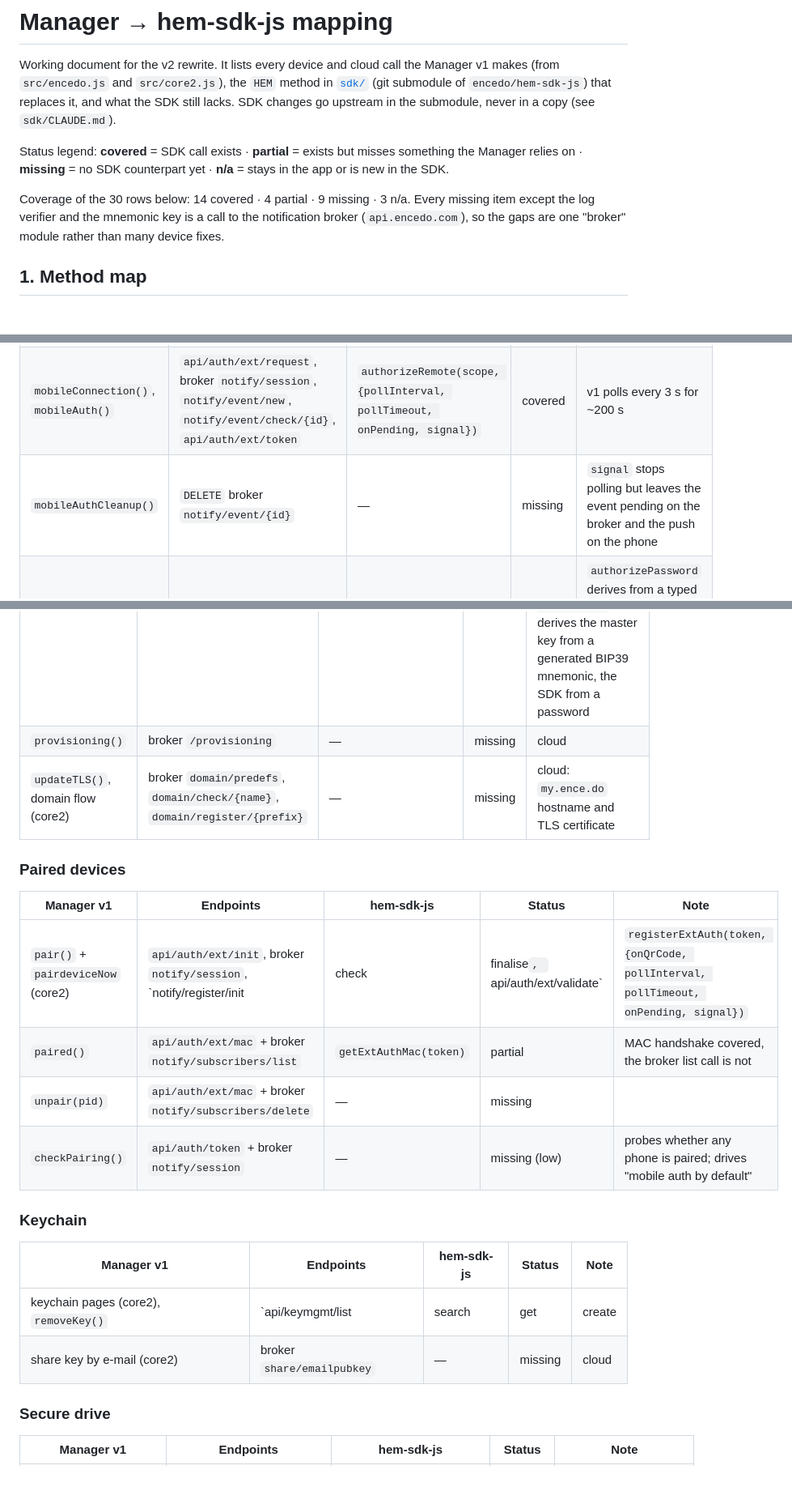
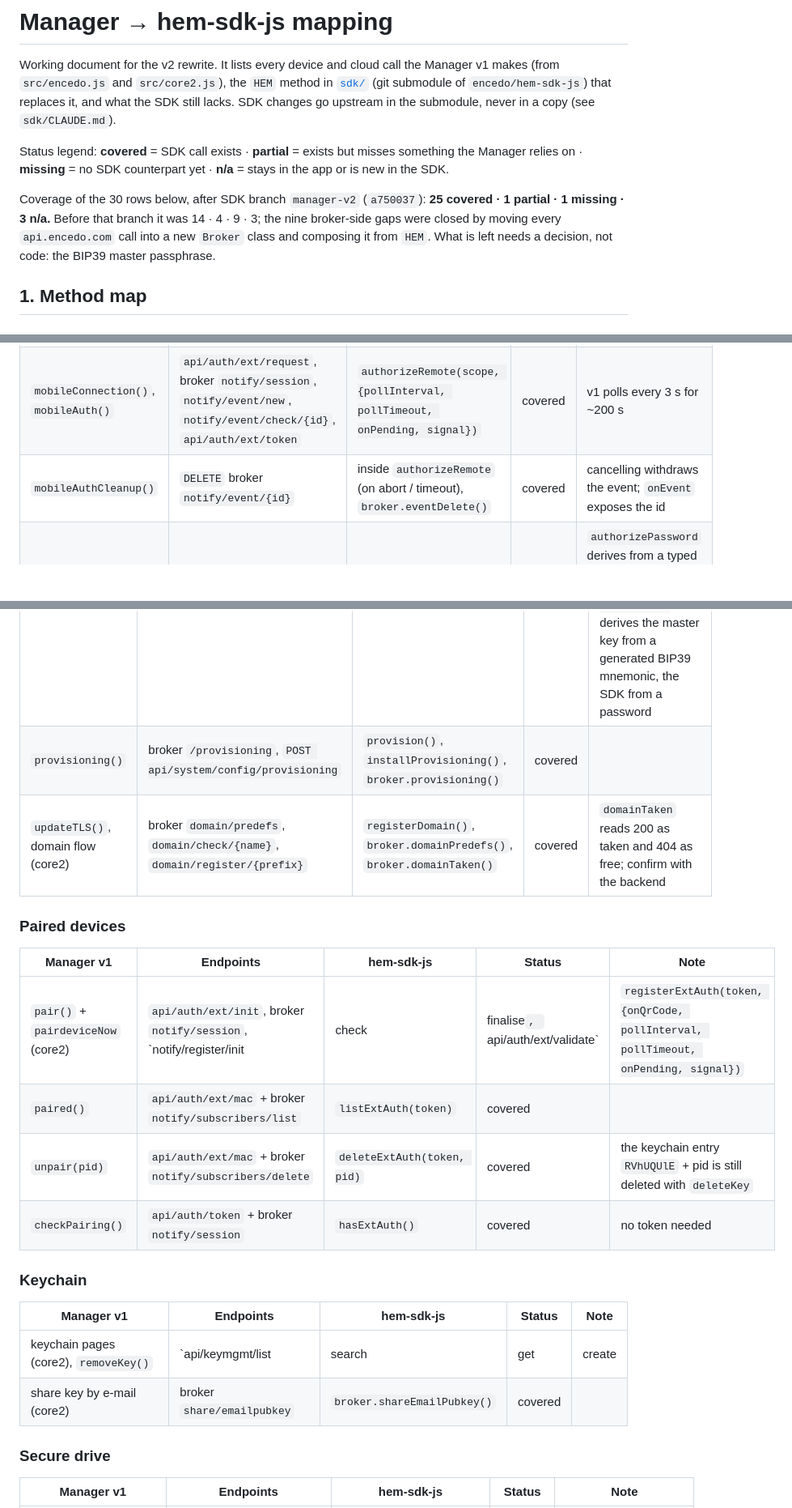
Before and after one commit to encedo/encedo-manager, a Markdown page: docs/SDK-MAPPING.md, 3 parts joined by grey strips. Shown at 81% size. GitHub-like rendering; blank space fills up the shorter version.

```diff
--- a/docs/SDK-MAPPING.md
+++ b/docs/SDK-MAPPING.md
@@ -10,10 +10,11 @@ Status legend: **covered** = SDK call exists · **partial** = exists but misses
 something the Manager relies on · **missing** = no SDK counterpart yet ·
 **n/a** = stays in the app or is new in the SDK.
 
-Coverage of the 30 rows below: 14 covered · 4 partial · 9 missing · 3 n/a.
-Every missing item except the log verifier and the mnemonic key is a call to
-the notification broker (`api.encedo.com`), so the gaps are one "broker" module
-rather than many device fixes.
+Coverage of the 30 rows below, after SDK branch `manager-v2` (`a750037`):
+**25 covered · 1 partial · 1 missing · 3 n/a.** Before that branch it was
+14 · 4 · 9 · 3; the nine broker-side gaps were closed by moving every
+`api.encedo.com` call into a new `Broker` class and composing it from `HEM`.
+What is left needs a decision, not code: the BIP39 master passphrase.
 
 ## 1. Method map
 
@@ -36,7 +37,7 @@ rather than many device fixes.
 |---|---|---|---|---|
 | `auth()`, `postAuthToken()`, `scope()`, `scoped()`, `tokens[]` | `GET+POST api/auth/token` | `authorizePassword(pw, scope, exp)` + built-in token cache | covered | PBKDF2 (600k) → X25519 → eJWT and the per-scope cache move into the SDK; asking "password or phone?" stays UI policy |
 | `mobileConnection()`, `mobileAuth()` | `api/auth/ext/request`, broker `notify/session`, `notify/event/new`, `notify/event/check/{id}`, `api/auth/ext/token` | `authorizeRemote(scope, {pollInterval, pollTimeout, onPending, signal})` | covered | v1 polls every 3 s for ~200 s |
-| `mobileAuthCleanup()` | `DELETE` broker `notify/event/{id}` | — | missing | `signal` stops polling but leaves the event pending on the broker and the push on the phone |
+| `mobileAuthCleanup()` | `DELETE` broker `notify/event/{id}` | inside `authorizeRemote` (on abort / timeout), `broker.eventDelete()` | covered | cancelling withdraws the event; `onEvent` exposes the id |
 | "Use Master Passphrase" (settings) | `api/auth/token` with a key derived from the BIP39 mnemonic | — | missing | `authorizePassword` derives from a typed password; v1's admin identity is the 24-word mnemonic on the Proof of Personalization PDF |
 
 ### Personalisation
@@ -44,24 +45,24 @@ rather than many device fixes.
 | Manager v1 | Endpoints | hem-sdk-js | Status | Note |
 |---|---|---|---|---|
 | `init()`, `initFinal()` | `GET+POST api/auth/init` | `initialize(adminPw, userPw, cfg)` | partial | cfg fields line up (`user, email, hostname, ip, storage_mode, dnsd, trusted_ts, trusted_backend, allow_keysearch, origin, ctx`); v1 derives the master key from a generated BIP39 mnemonic, the SDK from a password |
-| `provisioning()` | broker `/provisioning` | — | missing | cloud |
-| `updateTLS()`, domain flow (core2) | broker `domain/predefs`, `domain/check/{name}`, `domain/register/{prefix}` | — | missing | cloud: `my.ence.do` hostname and TLS certificate |
+| `provisioning()` | broker `/provisioning`, `POST api/system/config/provisioning` | `provision()`, `installProvisioning()`, `broker.provisioning()` | covered | |
+| `updateTLS()`, domain flow (core2) | broker `domain/predefs`, `domain/check/{name}`, `domain/register/{prefix}` | `registerDomain()`, `broker.domainPredefs()`, `broker.domainTaken()` | covered | `domainTaken` reads 200 as taken and 404 as free; confirm with the backend |
 
 ### Paired devices
 
 | Manager v1 | Endpoints | hem-sdk-js | Status | Note |
 |---|---|---|---|---|
 | `pair()` + `pairdeviceNow` (core2) | `api/auth/ext/init`, broker `notify/session`, `notify/register/init|check|finalise`, `api/auth/ext/validate` | `registerExtAuth(token, {onQrCode, pollInterval, pollTimeout, onPending, signal})` | covered | QR rendering stays in the UI (`qr-code-styling`); `onQrCode` hands over the exact JSON |
-| `paired()` | `api/auth/ext/mac` + broker `notify/subscribers/list` | `getExtAuthMac(token)` | partial | MAC handshake covered, the broker list call is not |
-| `unpair(pid)` | `api/auth/ext/mac` + broker `notify/subscribers/delete` | — | missing | |
-| `checkPairing()` | `api/auth/token` + broker `notify/session` | — | missing (low) | probes whether any phone is paired; drives "mobile auth by default" |
+| `paired()` | `api/auth/ext/mac` + broker `notify/subscribers/list` | `listExtAuth(token)` | covered | |
+| `unpair(pid)` | `api/auth/ext/mac` + broker `notify/subscribers/delete` | `deleteExtAuth(token, pid)` | covered | the keychain entry `RVhUQUlE` + pid is still deleted with `deleteKey` |
+| `checkPairing()` | `api/auth/token` + broker `notify/session` | `hasExtAuth()` | covered | no token needed |
 
 ### Keychain
 
 | Manager v1 | Endpoints | hem-sdk-js | Status | Note |
 |---|---|---|---|---|
 | keychain pages (core2), `removeKey()` | `api/keymgmt/list|search|get|create|import|update|delete` | `listKeys`, `searchKeys`, `getPubKey`, `createKeyPair`, `importPublicKey`, `updateKey`, `deleteKey` | covered | SDK already shapes `mode` and the base64 `^` search pattern current firmware expects |
-| share key by e-mail (core2) | broker `share/emailpubkey` | — | missing | cloud |
+| share key by e-mail (core2) | broker `share/emailpubkey` | `broker.shareEmailPubkey()` | covered | |
 
 ### Secure drive
 
```
Also changed, not shown: other parts of docs/SDK-MAPPING.md (+25 -24 lines), README.md (+1 -1 lines).
